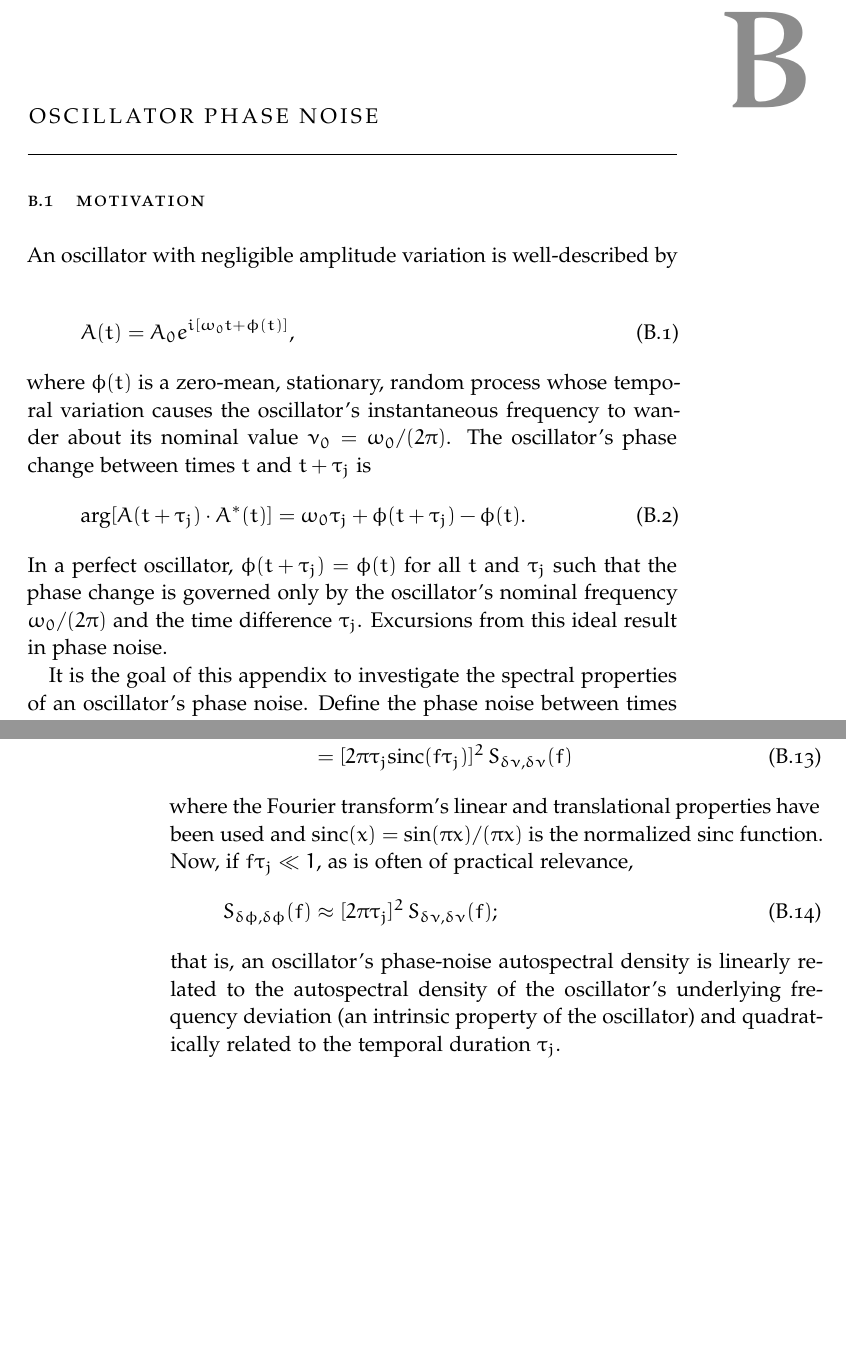
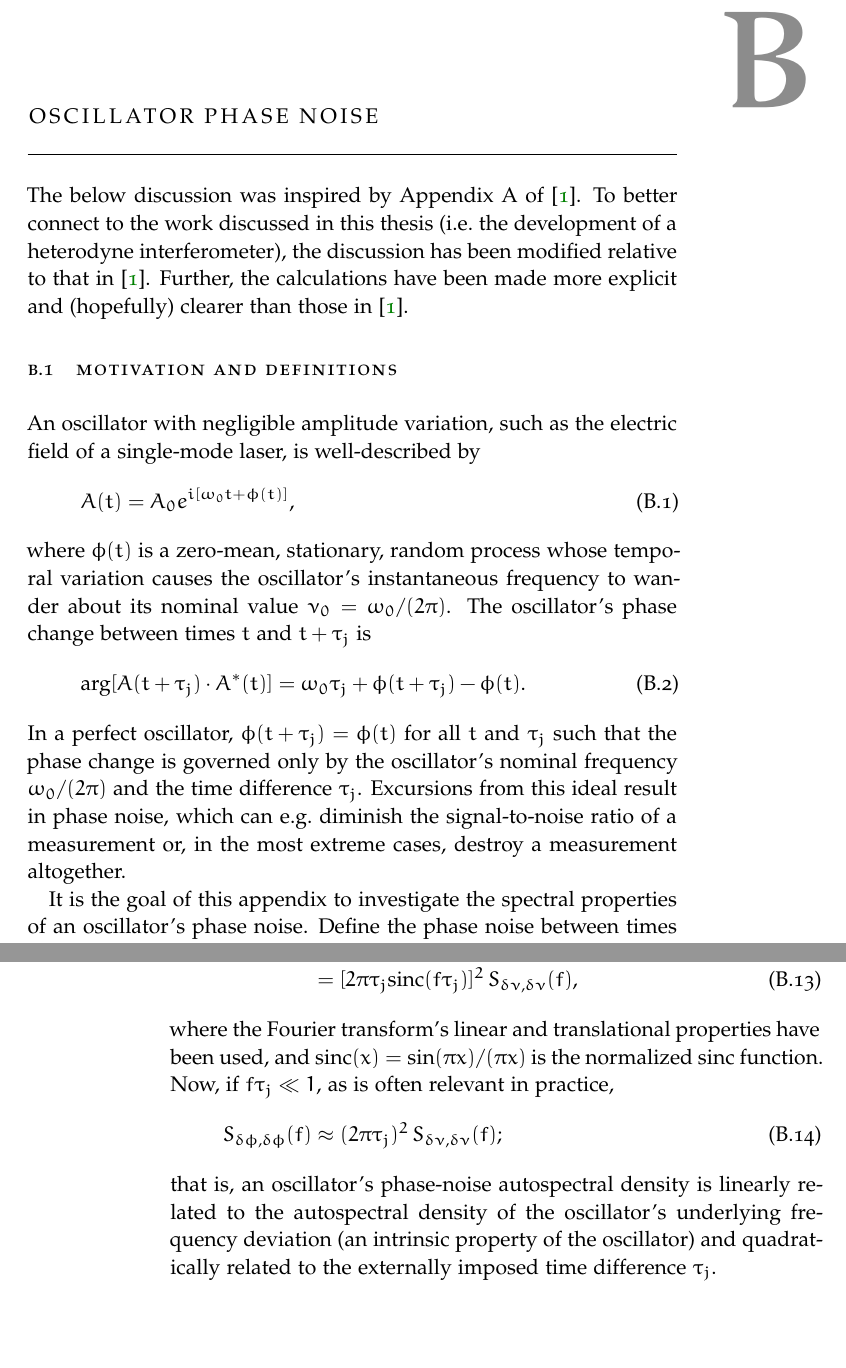
Before and after one commit to emd/thesis, a LaTeX thesis (thesis.tex, which reads Appendices/OscillatorPhaseNoise/OscillatorPhaseNoise.tex): two parts of pages 75 and 78 of 85, joined at a grey line, cut so that both start at the same text. Compiled offline with pdfLaTeX; a missing font is replaced by an installed copy or a similar font.

Commit message:
Note about inspiration for oscillator phase noise appendix

```diff
--- a/Appendices/OscillatorPhaseNoise/OscillatorPhaseNoise.tex
+++ b/Appendices/OscillatorPhaseNoise/OscillatorPhaseNoise.tex
@@ -1,8 +1,17 @@
 \chapter{Oscillator phase noise}
+The below discussion was inspired by Appendix A of
+\cite{stephan_pra05}.
+To better connect to the work discussed in this thesis
+(i.e.\ the development of a heterodyne interferometer),
+the discussion has been modified relative to that in~\cite{stephan_pra05}.
+Further, the calculations have been made more explicit and
+(hopefully) clearer than those in~\cite{stephan_pra05}.
 
 
-\section{Motivation}
-An oscillator with negligible amplitude variation is well-described by
+\section{Motivation and definitions}
+An oscillator with negligible amplitude variation,
+such as the electric field of a single-mode laser,
+is well-described by
 \begin{equation}
   A(t) = A_0 e^{i [\omega_0 t + \phi(t)]},
 \end{equation}
@@ -22,7 +31,9 @@ $\phi(t + \tau_j) = \phi(t)$ for all $t$ and $\tau_j$
 such that the phase change is governed only by
 the oscillator's nominal frequency $\omega_0 / (2 \pi)$ and
 the time difference $\tau_j$.
-Excursions from this ideal result in phase noise.
+Excursions from this ideal result in phase noise, which can e.g.\
+diminish the signal-to-noise ratio of a measurement or,
+in the most extreme cases, destroy a measurement altogether.
 
 It is the goal of this appendix
 to investigate the spectral properties
@@ -228,17 +239,17 @@ yields the phase-noise autospectral density
   \notag \\
   &=
   [2 \pi \tau_j \sinc(f \tau_j)]^2 \,
-  S_{\delta\nu,\delta\nu}(f)
+  S_{\delta\nu,\delta\nu}(f),
   \label{eq:OscillatorPhaseNoise:phase_noise_autospectral_density}
 \end{align}
 where the Fourier transform's
-linear and translational properties have been used and
+linear and translational properties have been used, and
 $\sinc(x) = \sin(\pi x) / (\pi x)$ is the normalized sinc function.
-Now, if $f \tau_j \ll 1$, as is often of practical relevance,
+Now, if $f \tau_j \ll 1$, as is often relevant in practice,
 \begin{equation}
   S_{\delta\phi,\delta\phi}(f)
   \approx
-  [2 \pi \tau_j]^2 \,
+  (2 \pi \tau_j)^2 \,
   S_{\delta\nu,\delta\nu}(f);
   \label{eq:OscillatorPhaseNoise:phase_noise_autospectral_density_approx}
 \end{equation}
@@ -246,7 +257,7 @@ that is, an oscillator's phase-noise autospectral density is
 linearly related to the autospectral density
 of the oscillator's underlying frequency deviation
 (an intrinsic property of the oscillator) and
-quadratically related to the temporal duration $\tau_j$.
+quadratically related to the externally imposed time difference $\tau_j$.
 
 
 \bibliographystyle{plainurl}
```
Also changed, not shown: references.bib (+16 -0 lines).
